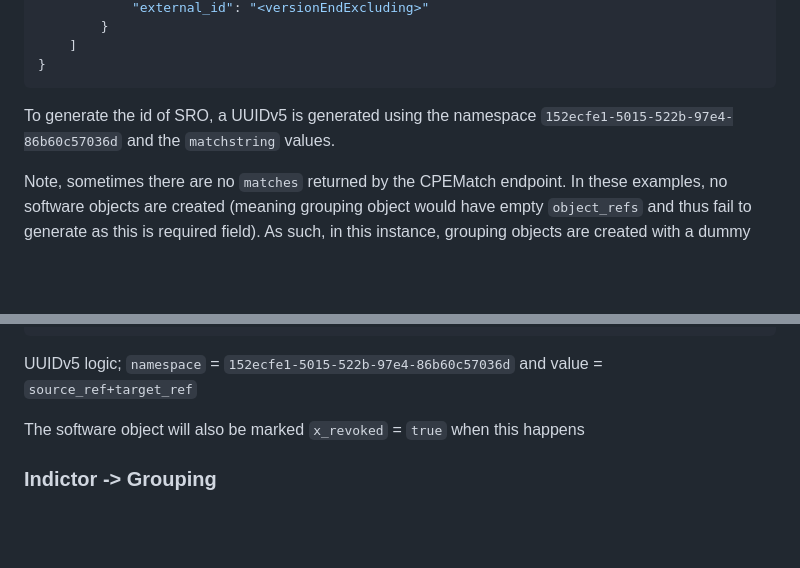
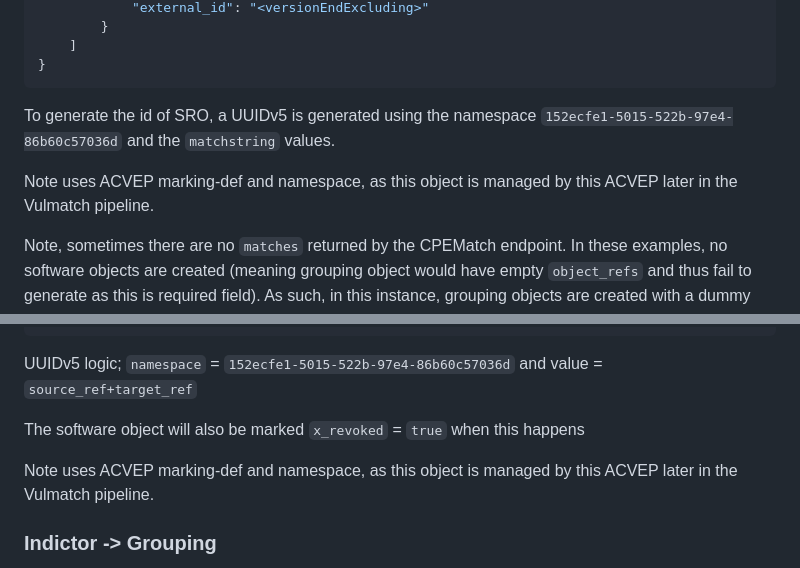
Before and after one commit to muchdogesec/cve2stix, a Markdown page: docs/stix-mapping.md, 2 parts joined by grey strips. GitHub-like rendering; blank space fills up the shorter version.

Commit message:
adding in ACVEP

```diff
--- a/docs/stix-mapping.md
+++ b/docs/stix-mapping.md
@@ -435,6 +435,8 @@ Using the `matchCriteriaId` a `grouping` object can be created as follows:
 
 To generate the id of SRO, a UUIDv5 is generated using the namespace `152ecfe1-5015-522b-97e4-86b60c57036d` and the `matchstring` values.
 
+Note uses ACVEP marking-def and namespace, as this object is managed by this ACVEP later in the Vulmatch pipeline.
+
 Note, sometimes there are no `matches` returned by the CPEMatch endpoint. In these examples, no software objects are created (meaning grouping object would have empty `object_refs` and thus fail to generate as this is required field). As such, in this instance, grouping objects are created with a dummy software object `software--11111111-1111-4111-8111-111111111111` that does not exist. When `matches` are discovered later, this reference is removed and correct software (CPE) references are added (using arango_cve_processor)
 
 Some software objects can become deprecated (shown via match criteria API
@@ -500,6 +502,8 @@ UUIDv5 logic; `namespace` = `152ecfe1-5015-522b-97e4-86b60c57036d` and value = `
 
 The software object will also be marked `x_revoked` = `true` when this happens
 
+Note uses ACVEP marking-def and namespace, as this object is managed by this ACVEP later in the Vulmatch pipeline.
+
 ### Indictor -> Grouping
 
 Note, a relationship object is not needed to connect Grouping to Softwares, as this is covered in object_refs
```
Also changed, not shown: docs/cve2stix-bundle-structure.jpg.
